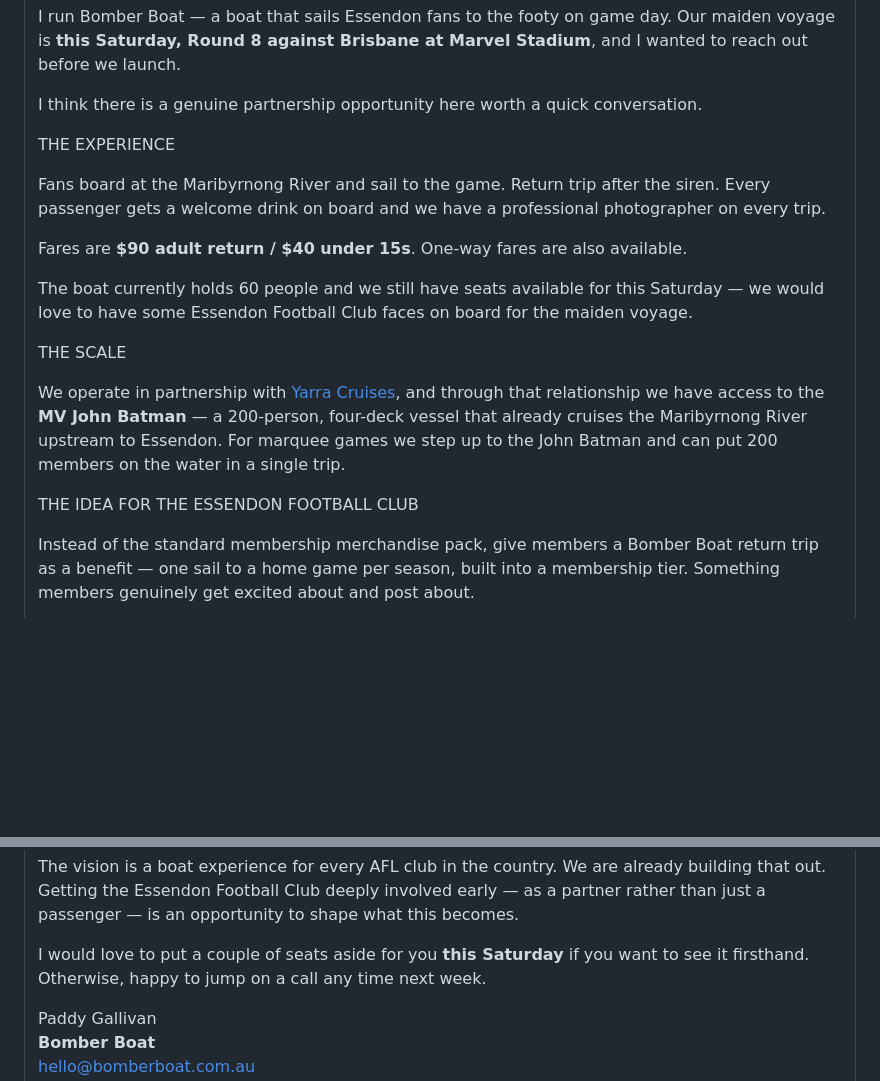
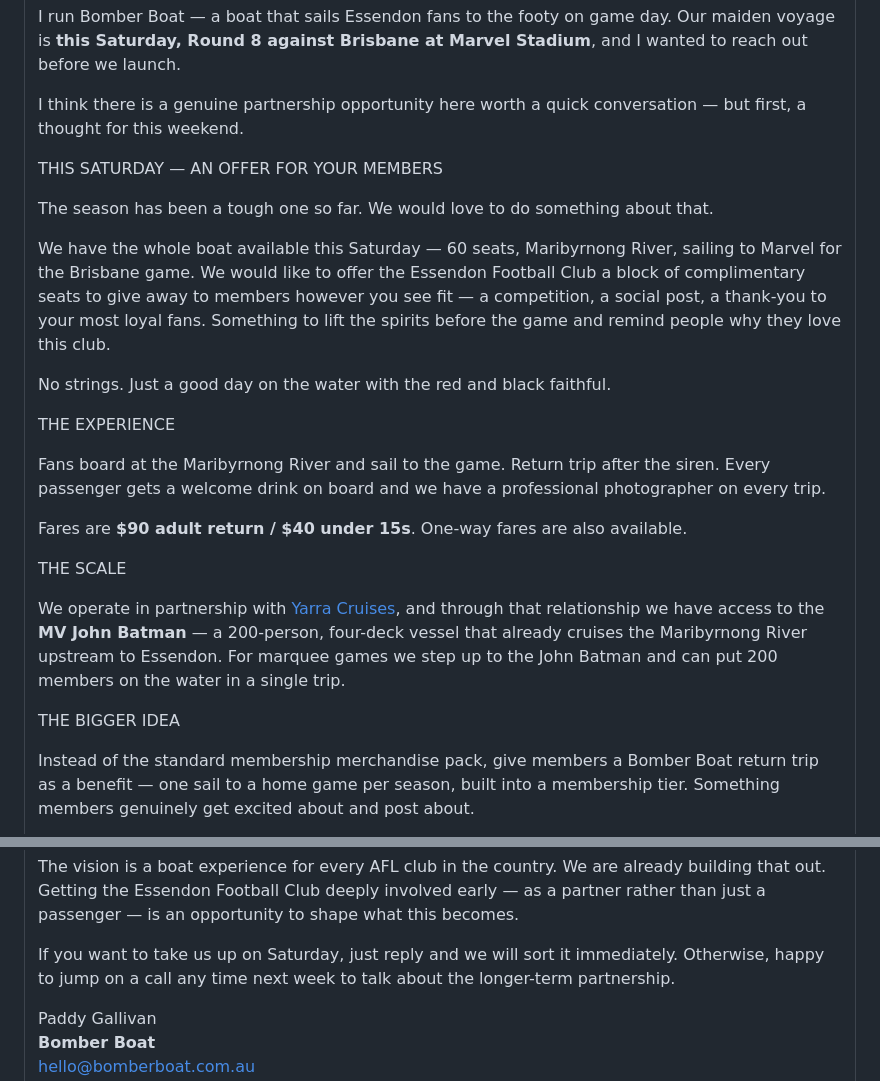
Before and after one commit to PaddyGallivan/bomber-boat, a Markdown page: docs/bb-efc-partnership-email.md, 2 parts joined by grey strips. Rendered like a GitHub page; blank space fills up the shorter version.

Commit message:
EFC email v8 — complimentary seats offer, morale angle

```diff
--- a/docs/bb-efc-partnership-email.md
+++ b/docs/bb-efc-partnership-email.md
@@ -9,17 +9,21 @@
 
 <p>Hi there,</p>
 <p>I run Bomber Boat &#8212; a boat that sails Essendon fans to the footy on game day. Our maiden voyage is <b>this Saturday, Round 8 against Brisbane at Marvel Stadium</b>, and I wanted to reach out before we launch.</p>
-<p>I think there is a genuine partnership opportunity here worth a quick conversation.</p>
+<p>I think there is a genuine partnership opportunity here worth a quick conversation &#8212; but first, a thought for this weekend.</p>
+
+<p style="color:#C8102E;font-weight:bold;margin-bottom:4px;">THIS SATURDAY &#8212; AN OFFER FOR YOUR MEMBERS</p>
+<p>The season has been a tough one so far. We would love to do something about that.</p>
+<p>We have the whole boat available this Saturday &#8212; 60 seats, Maribyrnong River, sailing to Marvel for the Brisbane game. We would like to offer the Essendon Football Club a block of complimentary seats to give away to members however you see fit &#8212; a competition, a social post, a thank-you to your most loyal fans. Something to lift the spirits before the game and remind people why they love this club.</p>
+<p>No strings. Just a good day on the water with the red and black faithful.</p>
 
 <p style="color:#C8102E;font-weight:bold;margin-bottom:4px;">THE EXPERIENCE</p>
 <p>Fans board at the Maribyrnong River and sail to the game. Return trip after the siren. Every passenger gets a welcome drink on board and we have a professional photographer on every trip.</p>
 <p>Fares are <b>$90 adult return / $40 under 15s</b>. One-way fares are also available.</p>
-<p>The boat currently holds 60 people and we still have seats available for this Saturday &#8212; we would love to have some Essendon Football Club faces on board for the maiden voyage.</p>
 
 <p style="color:#C8102E;font-weight:bold;margin-bottom:4px;">THE SCALE</p>
 <p>We operate in partnership with <a href="https://yarracruises.com.au" style="color:#C8102E;">Yarra Cruises</a>, and through that relationship we have access to the <b>MV John Batman</b> &#8212; a 200-person, four-deck vessel that already cruises the Maribyrnong River upstream to Essendon. For marquee games we step up to the John Batman and can put 200 members on the water in a single trip.</p>
 
-<p style="color:#C8102E;font-weight:bold;margin-bottom:4px;">THE IDEA FOR THE ESSENDON FOOTBALL CLUB</p>
+<p style="color:#C8102E;font-weight:bold;margin-bottom:4px;">THE BIGGER IDEA</p>
 <p>Instead of the standard membership merchandise pack, give members a Bomber Boat return trip as a benefit &#8212; one sail to a home game per season, built into a membership tier. Something members genuinely get excited about and post about.</p>
 <p>The commercial arrangement would be a flat annual fee rather than per head &#8212; clean, budgetable, and easy to promote to members as a genuine perk. We can talk numbers on a call.</p>
 
@@ -30,7 +34,7 @@
 <p style="color:#C8102E;font-weight:bold;margin-bottom:4px;">THE BIGGER PICTURE</p>
 <p>The vision is a boat experience for every AFL club in the country. We are already building that out. Getting the Essendon Football Club deeply involved early &#8212; as a partner rather than just a passenger &#8212; is an opportunity to shape what this becomes.</p>
 
-<p>I would love to put a couple of seats aside for you <b>this Saturday</b> if you want to see it firsthand. Otherwise, happy to jump on a call any time next week.</p>
+<p>If you want to take us up on Saturday, just reply and we will sort it immediately. Otherwise, happy to jump on a call any time next week to talk about the longer-term partnership.</p>
 
 <p style="margin-top:32px;">Paddy Gallivan<br>
 <b>Bomber Boat</b><br>
```
